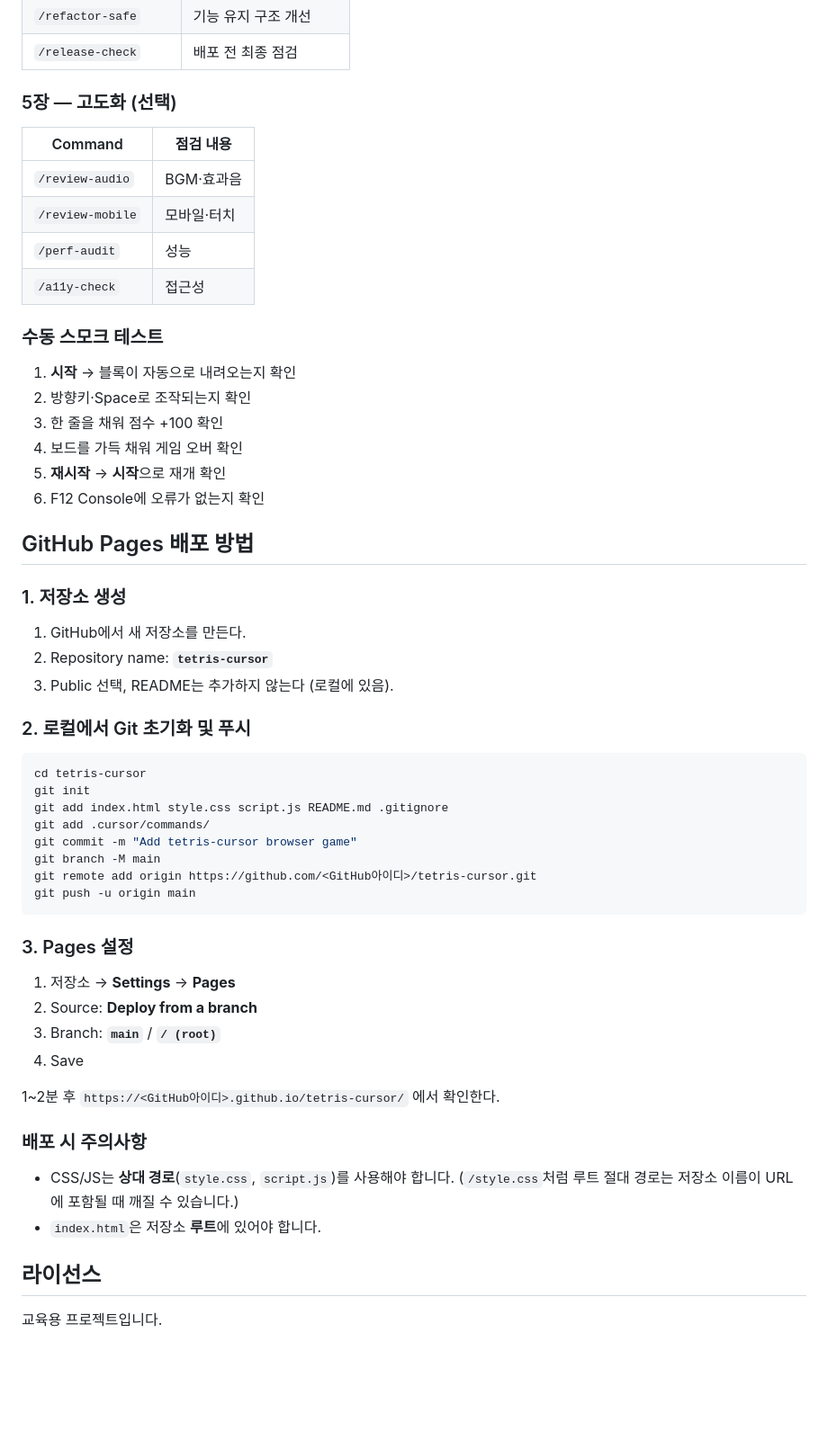
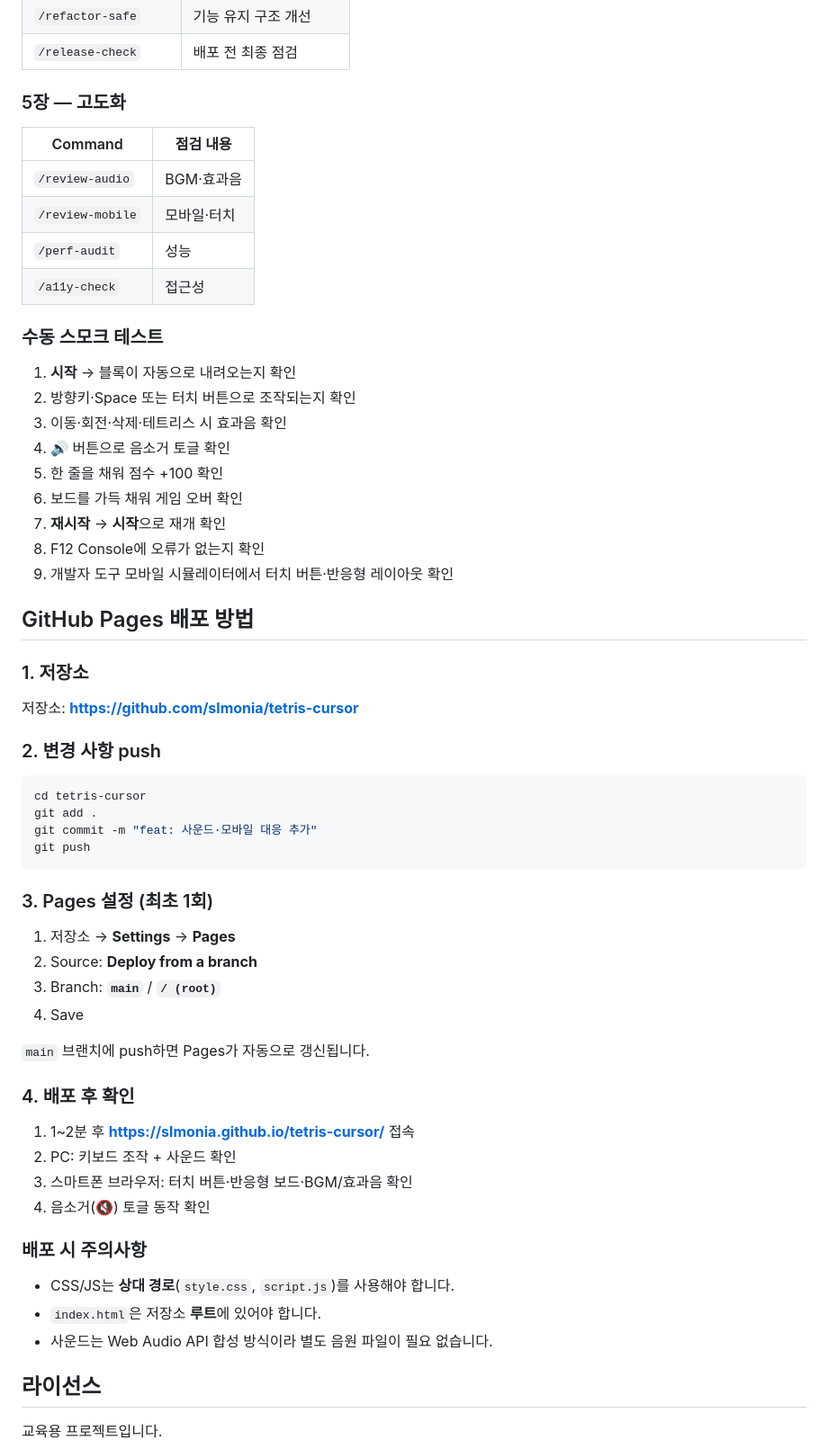
Before and after one commit to slmonia/tetris-cursor, a Markdown page: README.md, the part around one of its changes. Shown at 90% size. Drawn GitHub-style; blank space fills up the shorter version.

````diff
--- a/README.md
+++ b/README.md
@@ -96,7 +128,7 @@ Cursor 채팅(Agent 모드)에서 `/` + Command 이름으로 품질 게이트를
 | `/refactor-safe` | 기능 유지 구조 개선 |
 | `/release-check` | 배포 전 최종 점검 |
 
-### 5장 — 고도화 (선택)
+### 5장 — 고도화
 
 | Command | 점검 내용 |
 |---------|-----------|
@@ -108,46 +140,51 @@ Cursor 채팅(Agent 모드)에서 `/` + Command 이름으로 품질 게이트를
 ### 수동 스모크 테스트
 
 1. **시작** → 블록이 자동으로 내려오는지 확인
-2. 방향키·Space로 조작되는지 확인
-3. 한 줄을 채워 점수 +100 확인
-4. 보드를 가득 채워 게임 오버 확인
-5. **재시작** → **시작**으로 재개 확인
-6. F12 Console에 오류가 없는지 확인
+2. 방향키·Space 또는 터치 버튼으로 조작되는지 확인
+3. 이동·회전·삭제·테트리스 시 효과음 확인
+4. 🔊 버튼으로 음소거 토글 확인
+5. 한 줄을 채워 점수 +100 확인
+6. 보드를 가득 채워 게임 오버 확인
+7. **재시작** → **시작**으로 재개 확인
+8. F12 Console에 오류가 없는지 확인
+9. 개발자 도구 모바일 시뮬레이터에서 터치 버튼·반응형 레이아웃 확인
 
 ## GitHub Pages 배포 방법
 
-### 1. 저장소 생성
+### 1. 저장소
 
-1. GitHub에서 새 저장소를 만든다.
-2. Repository name: **`tetris-cursor`**
-3. Public 선택, README는 추가하지 않는다 (로컬에 있음).
+저장소: **https://github.com/slmonia/tetris-cursor**
 
-### 2. 로컬에서 Git 초기화 및 푸시
+### 2. 변경 사항 push
 
 ```bash
 cd tetris-cursor
-git init
-git add index.html style.css script.js README.md .gitignore
-git add .cursor/commands/
-git commit -m "Add tetris-cursor browser game"
-git branch -M main
-git remote add origin https://github.com/<GitHub아이디>/tetris-cursor.git
-git push -u origin main
+git add .
+git commit -m "feat: 사운드·모바일 대응 추가"
+git push
 ```
 
-### 3. Pages 설정
+### 3. Pages 설정 (최초 1회)
 
 1. 저장소 → **Settings** → **Pages**
 2. Source: **Deploy from a branch**
 3. Branch: **`main`** / **`/ (root)`**
 4. Save
 
-1~2분 후 `https://<GitHub아이디>.github.io/tetris-cursor/` 에서 확인한다.
+`main` 브랜치에 push하면 Pages가 자동으로 갱신됩니다.
+
+### 4. 배포 후 확인
+
+1. 1~2분 후 **https://slmonia.github.io/tetris-cursor/** 접속
+2. PC: 키보드 조작 + 사운드 확인
+3. 스마트폰 브라우저: 터치 버튼·반응형 보드·BGM/효과음 확인
+4. 음소거(🔇) 토글 동작 확인
 
 ### 배포 시 주의사항
 
-- CSS/JS는 **상대 경로**(`style.css`, `script.js`)를 사용해야 합니다. (`/style.css`처럼 루트 절대 경로는 저장소 이름이 URL에 포함될 때 깨질 수 있습니다.)
+- CSS/JS는 **상대 경로**(`style.css`, `script.js`)를 사용해야 합니다.
 - `index.html`은 저장소 **루트**에 있어야 합니다.
+- 사운드는 Web Audio API 합성 방식이라 별도 음원 파일이 필요 없습니다.
 
 ## 라이선스
 
````
Also changed, not shown: other parts of README.md (+44 -12 lines).
